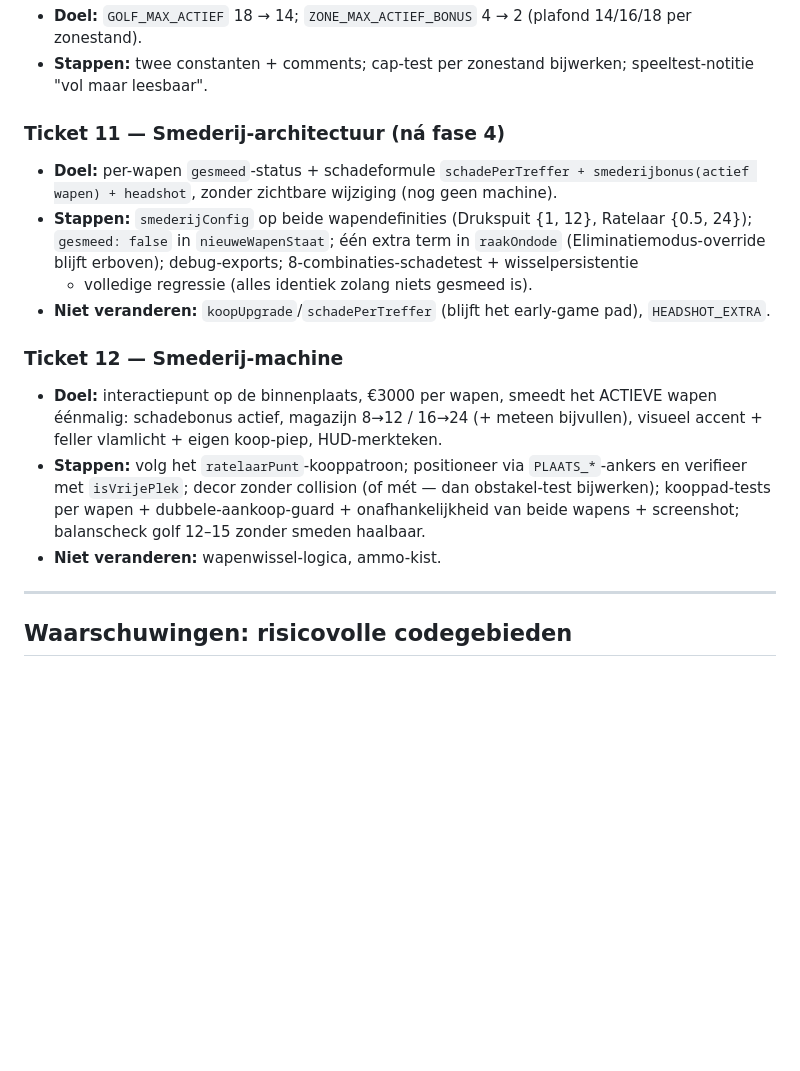
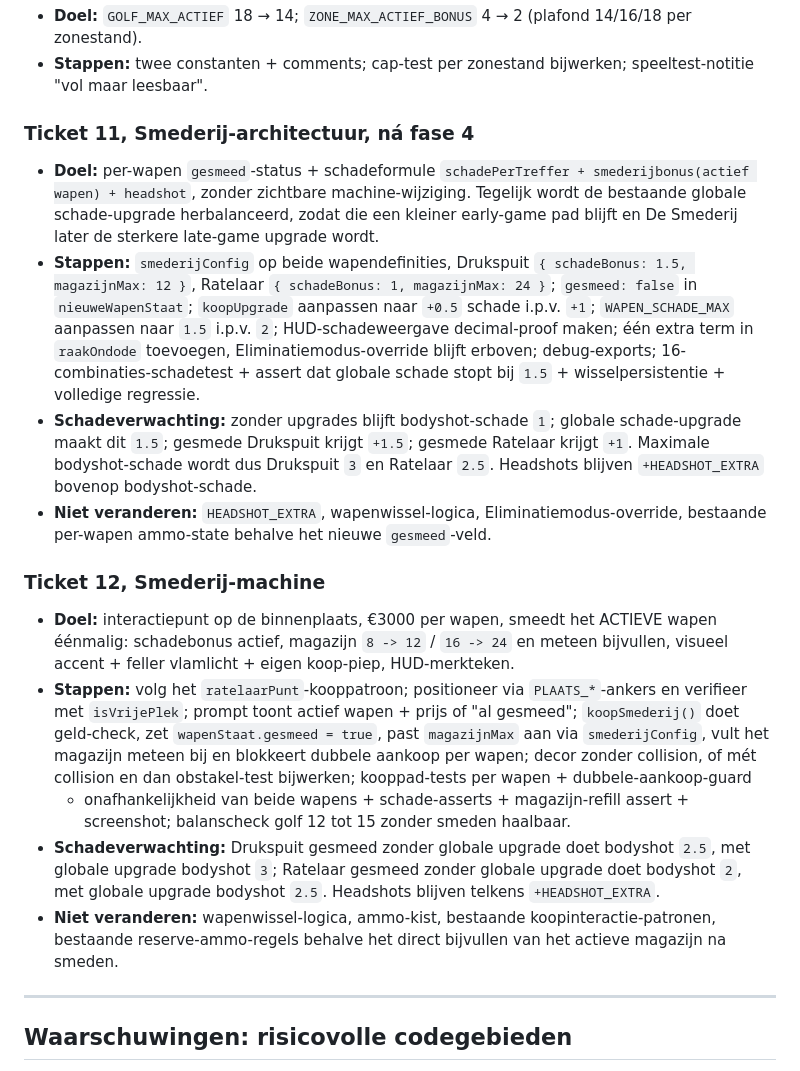
Before and after one commit to YannickMeyer97/GTA-amsterdam, a Markdown page: SONNET_EXECUTION_PLAN.md, the part around the change. Rendered like a GitHub page; blank space fills up the shorter version.

```diff
--- a/SONNET_EXECUTION_PLAN.md
+++ b/SONNET_EXECUTION_PLAN.md
@@ -204,29 +204,52 @@ ticketnummer. Algemene kop voor elke prompt:
 - **Stappen:** twee constanten + comments; cap-test per zonestand
   bijwerken; speeltest-notitie "vol maar leesbaar".
 
-### Ticket 11 — Smederij-architectuur (ná fase 4)
-- **Doel:** per-wapen `gesmeed`-status + schadeformule
+### Ticket 11, Smederij-architectuur, ná fase 4
+* **Doel:** per-wapen `gesmeed`-status + schadeformule
   `schadePerTreffer + smederijbonus(actief wapen) + headshot`, zonder
-  zichtbare wijziging (nog geen machine).
-- **Stappen:** `smederijConfig` op beide wapendefinities (Drukspuit
-  {1, 12}, Ratelaar {0.5, 24}); `gesmeed: false` in `nieuweWapenStaat`;
-  één extra term in `raakOndode` (Eliminatiemodus-override blijft
-  erboven); debug-exports; 8-combinaties-schadetest + wisselpersistentie
-  + volledige regressie (alles identiek zolang niets gesmeed is).
-- **Niet veranderen:** `koopUpgrade`/`schadePerTreffer` (blijft het
-  early-game pad), `HEADSHOT_EXTRA`.
+  zichtbare machine-wijziging. Tegelijk wordt de bestaande globale
+  schade-upgrade herbalanceerd, zodat die een kleiner early-game pad blijft
+  en De Smederij later de sterkere late-game upgrade wordt.
+* **Stappen:** `smederijConfig` op beide wapendefinities, Drukspuit
+  `{ schadeBonus: 1.5, magazijnMax: 12 }`, Ratelaar
+  `{ schadeBonus: 1, magazijnMax: 24 }`; `gesmeed: false` in
+  `nieuweWapenStaat`; `koopUpgrade` aanpassen naar `+0.5` schade i.p.v.
+  `+1`; `WAPEN_SCHADE_MAX` aanpassen naar `1.5` i.p.v. `2`;
+  HUD-schadeweergave decimal-proof maken; één extra term in `raakOndode`
+  toevoegen, Eliminatiemodus-override blijft erboven; debug-exports;
+  16-combinaties-schadetest + assert dat globale schade stopt bij `1.5` +
+  wisselpersistentie + volledige regressie.
+* **Schadeverwachting:** zonder upgrades blijft bodyshot-schade `1`;
+  globale schade-upgrade maakt dit `1.5`; gesmede Drukspuit krijgt `+1.5`;
+  gesmede Ratelaar krijgt `+1`. Maximale bodyshot-schade wordt dus
+  Drukspuit `3` en Ratelaar `2.5`. Headshots blijven
+  `+HEADSHOT_EXTRA` bovenop bodyshot-schade.
+* **Niet veranderen:** `HEADSHOT_EXTRA`, wapenwissel-logica,
+  Eliminatiemodus-override, bestaande per-wapen ammo-state behalve het
+  nieuwe `gesmeed`-veld.
 
-### Ticket 12 — Smederij-machine
-- **Doel:** interactiepunt op de binnenplaats, €3000 per wapen, smeedt
-  het ACTIEVE wapen éénmalig: schadebonus actief, magazijn 8→12 / 16→24
-  (+ meteen bijvullen), visueel accent + feller vlamlicht + eigen
-  koop-piep, HUD-merkteken.
-- **Stappen:** volg het `ratelaarPunt`-kooppatroon; positioneer via
-  `PLAATS_*`-ankers en verifieer met `isVrijePlek`; decor zonder
-  collision (of mét — dan obstakel-test bijwerken); kooppad-tests per
-  wapen + dubbele-aankoop-guard + onafhankelijkheid van beide wapens +
-  screenshot; balanscheck golf 12–15 zonder smeden haalbaar.
-- **Niet veranderen:** wapenwissel-logica, ammo-kist.
+### Ticket 12, Smederij-machine
+* **Doel:** interactiepunt op de binnenplaats, €3000 per wapen, smeedt
+  het ACTIEVE wapen éénmalig: schadebonus actief, magazijn
+  `8 -> 12` / `16 -> 24` en meteen bijvullen, visueel accent + feller
+  vlamlicht + eigen koop-piep, HUD-merkteken.
+* **Stappen:** volg het `ratelaarPunt`-kooppatroon; positioneer via
+  `PLAATS_*`-ankers en verifieer met `isVrijePlek`; prompt toont actief
+  wapen + prijs of "al gesmeed"; `koopSmederij()` doet geld-check,
+  zet `wapenStaat.gesmeed = true`, past `magazijnMax` aan via
+  `smederijConfig`, vult het magazijn meteen bij en blokkeert dubbele
+  aankoop per wapen; decor zonder collision, of mét collision en dan
+  obstakel-test bijwerken; kooppad-tests per wapen + dubbele-aankoop-guard
+  * onafhankelijkheid van beide wapens + schade-asserts + magazijn-refill
+    assert + screenshot; balanscheck golf 12 tot 15 zonder smeden haalbaar.
+* **Schadeverwachting:** Drukspuit gesmeed zonder globale upgrade doet
+  bodyshot `2.5`, met globale upgrade bodyshot `3`; Ratelaar gesmeed zonder
+  globale upgrade doet bodyshot `2`, met globale upgrade bodyshot `2.5`.
+  Headshots blijven telkens `+HEADSHOT_EXTRA`.
+* **Niet veranderen:** wapenwissel-logica, ammo-kist, bestaande
+  koopinteractie-patronen, bestaande reserve-ammo-regels behalve het direct
+  bijvullen van het actieve magazijn na smeden.
+
 
 ---
 
```
